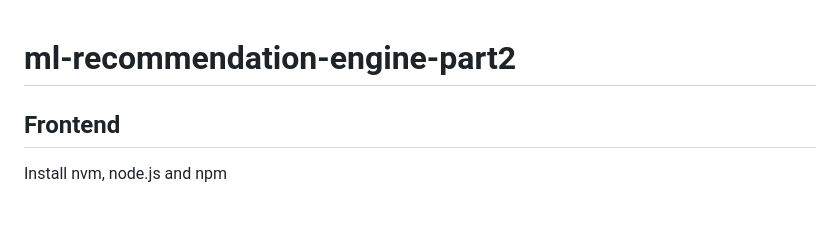
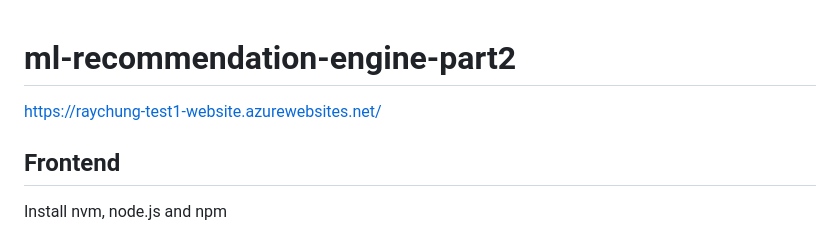
Before and after one commit to ray-chunkit-chung/ml-recommendation-engine-part2, a Markdown page: README.md, the part around the change. GitHub-like rendering; blank space fills up the shorter version.

```diff
--- a/README.md
+++ b/README.md
@@ -1,4 +1,6 @@
 # ml-recommendation-engine-part2
+
+https://raychung-test1-website.azurewebsites.net/
 
 ## Frontend
 
```
